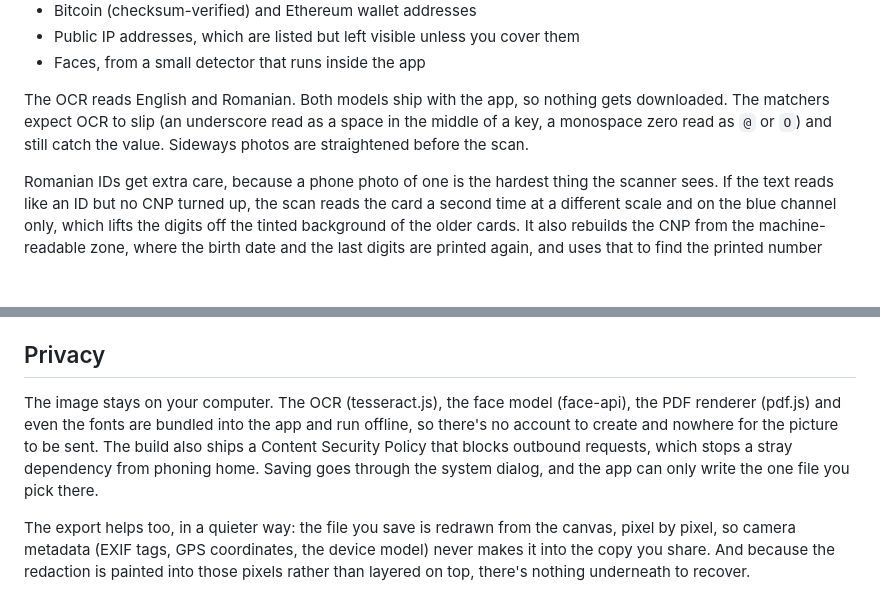
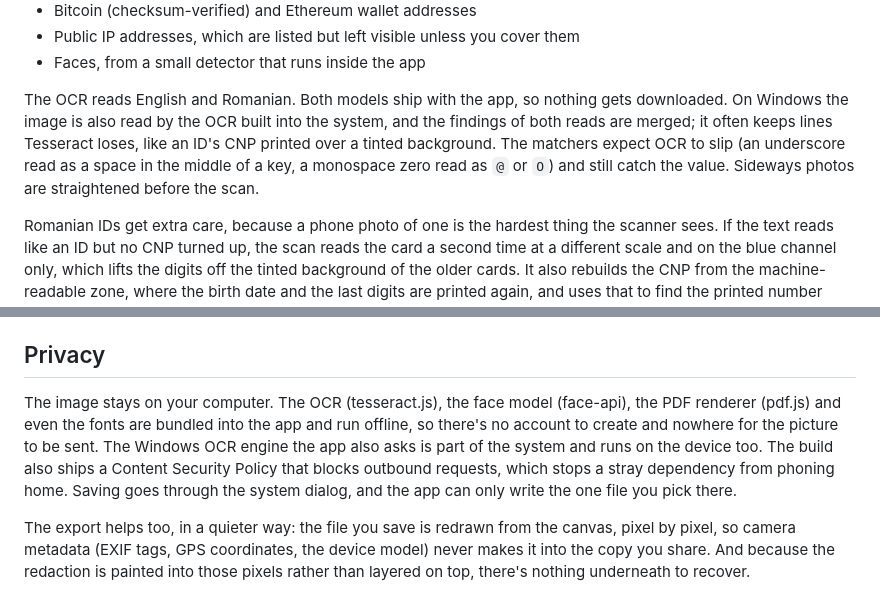
Before and after one commit to Raresney/ShotShield, a Markdown page: README.md, 2 parts joined by grey strips. Drawn GitHub-style; blank space fills up the shorter version.

Commit message:
docs: mention the Windows OCR read in the README
Closes #205

```diff
--- a/README.md
+++ b/README.md
@@ -44,7 +44,7 @@ The engine reads the text in an image with OCR, then runs it through a table of
 - Public IP addresses, which are listed but left visible unless you cover them
 - Faces, from a small detector that runs inside the app
 
-The OCR reads English and Romanian. Both models ship with the app, so nothing gets downloaded. The matchers expect OCR to slip (an underscore read as a space in the middle of a key, a monospace zero read as `@` or `O`) and still catch the value. Sideways photos are straightened before the scan.
+The OCR reads English and Romanian. Both models ship with the app, so nothing gets downloaded. On Windows the image is also read by the OCR built into the system, and the findings of both reads are merged; it often keeps lines Tesseract loses, like an ID's CNP printed over a tinted background. The matchers expect OCR to slip (an underscore read as a space in the middle of a key, a monospace zero read as `@` or `O`) and still catch the value. Sideways photos are straightened before the scan.
 
 Romanian IDs get extra care, because a phone photo of one is the hardest thing the scanner sees. If the text reads like an ID but no CNP turned up, the scan reads the card a second time at a different scale and on the blue channel only, which lifts the digits off the tinted background of the older cards. It also rebuilds the CNP from the machine-readable zone, where the birth date and the last digits are printed again, and uses that to find the printed number even when OCR got a few of its digits wrong.
 
@@ -75,7 +75,7 @@ A few keys speed up the loop:
 
 ## Privacy
 
-The image stays on your computer. The OCR (tesseract.js), the face model (face-api), the PDF renderer (pdf.js) and even the fonts are bundled into the app and run offline, so there's no account to create and nowhere for the picture to be sent. The build also ships a Content Security Policy that blocks outbound requests, which stops a stray dependency from phoning home. Saving goes through the system dialog, and the app can only write the one file you pick there.
+The image stays on your computer. The OCR (tesseract.js), the face model (face-api), the PDF renderer (pdf.js) and even the fonts are bundled into the app and run offline, so there's no account to create and nowhere for the picture to be sent. The Windows OCR engine the app also asks is part of the system and runs on the device too. The build also ships a Content Security Policy that blocks outbound requests, which stops a stray dependency from phoning home. Saving goes through the system dialog, and the app can only write the one file you pick there.
 
 The export helps too, in a quieter way: the file you save is redrawn from the canvas, pixel by pixel, so camera metadata (EXIF tags, GPS coordinates, the device model) never makes it into the copy you share. And because the redaction is painted into those pixels rather than layered on top, there's nothing underneath to recover.
 
```
